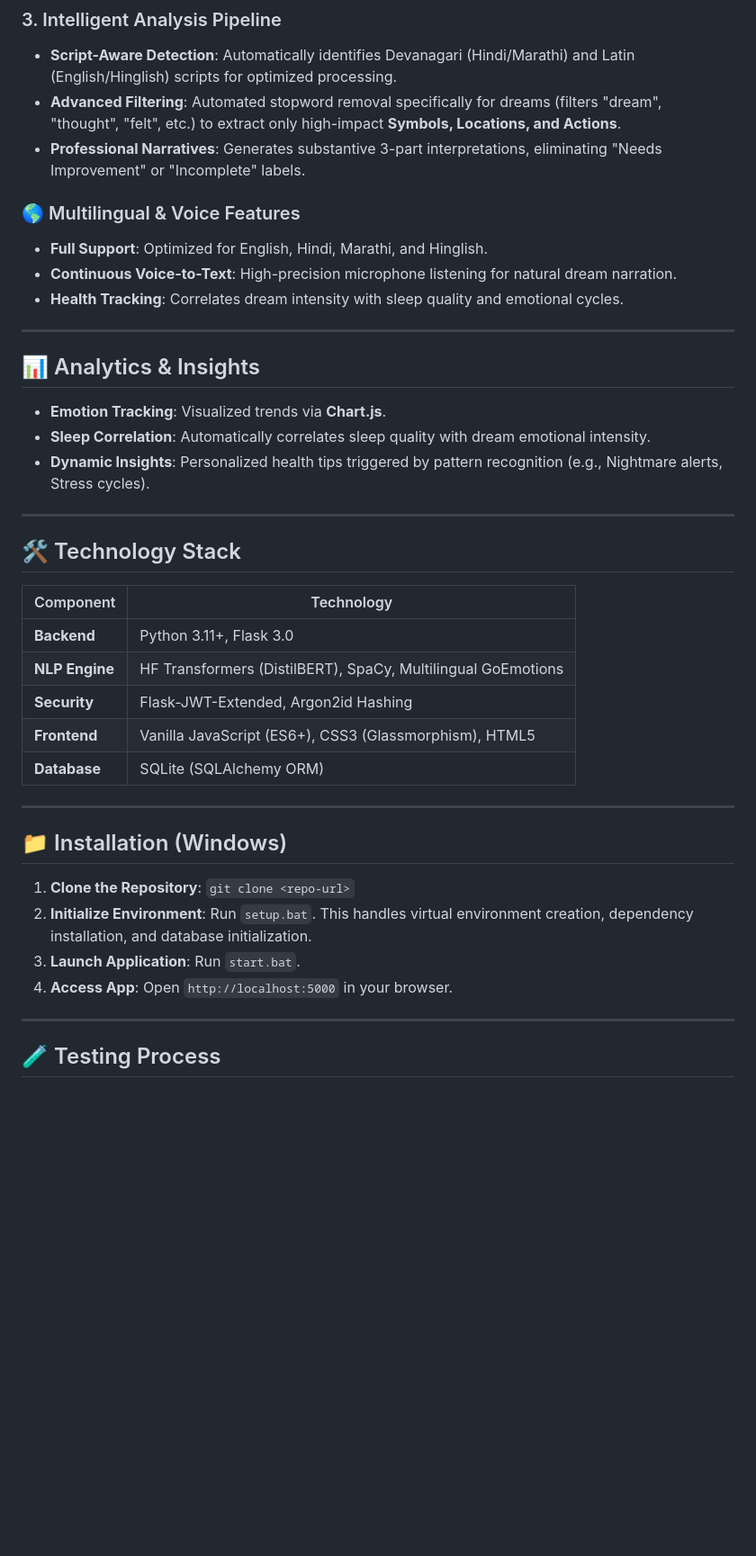
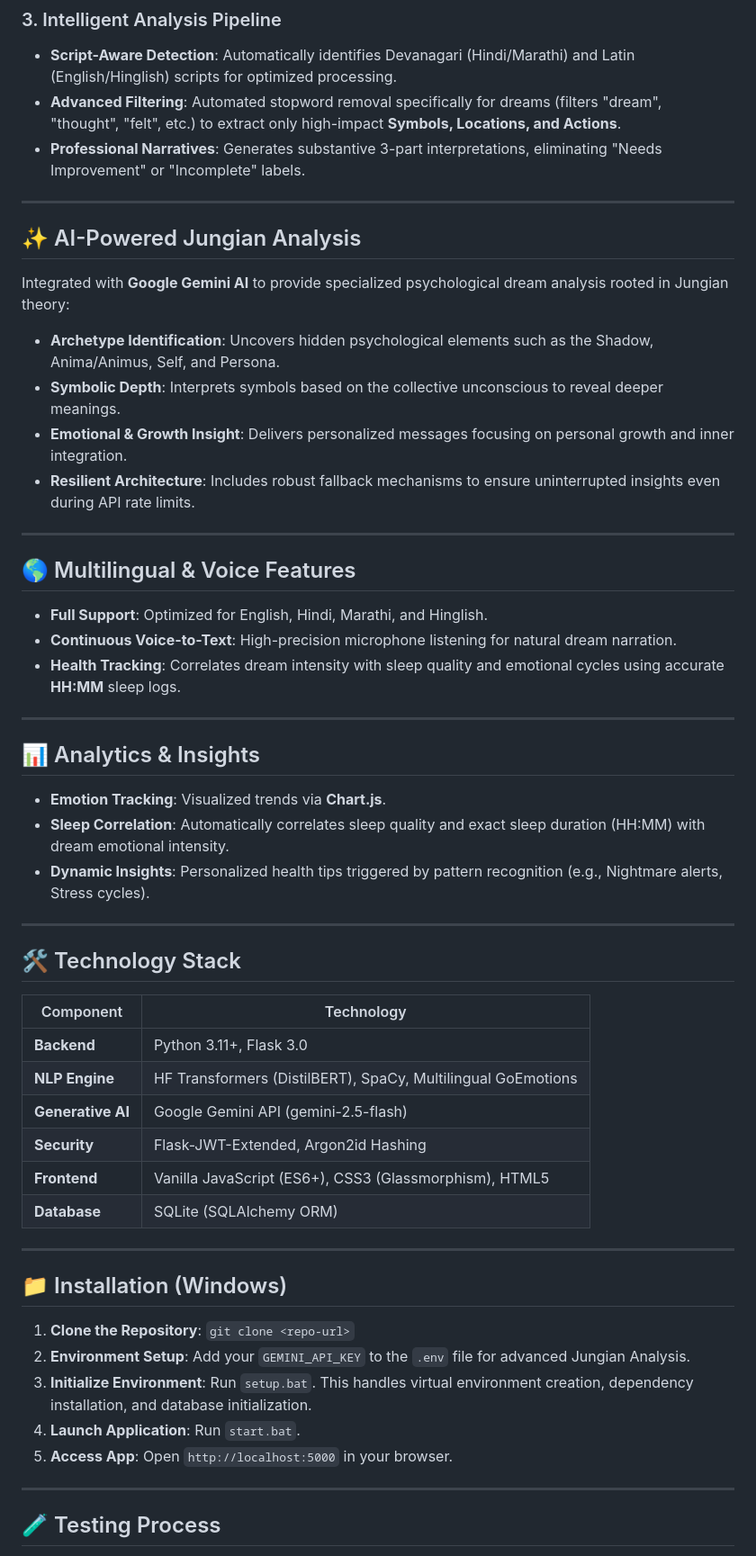
Before and after one commit to adhirajkorde/Dream-Decoder-AI-Based-Sleep-Pattern-Dream-Emotion-Analyzer, a Markdown page: README.md, the part around one of its changes. Shown at 90% size. Rendered like a GitHub page; blank space fills up the shorter version.

Commit message:
feat: integrate Google Gemini AI for Jungian analysis and add precise sleep duration tracking to README

```diff
--- a/README.md
+++ b/README.md
@@ -23,16 +23,28 @@ A robust "Voting" logic layer synchronizes transformer model outputs with symbol
 - **Advanced Filtering**: Automated stopword removal specifically for dreams (filters "dream", "thought", "felt", etc.) to extract only high-impact **Symbols, Locations, and Actions**.
 - **Professional Narratives**: Generates substantive 3-part interpretations, eliminating "Needs Improvement" or "Incomplete" labels.
 
-### 🌎 Multilingual & Voice Features
+---
+
+## ✨ AI-Powered Jungian Analysis
+
+Integrated with **Google Gemini AI** to provide specialized psychological dream analysis rooted in Jungian theory:
+- **Archetype Identification**: Uncovers hidden psychological elements such as the Shadow, Anima/Animus, Self, and Persona.
+- **Symbolic Depth**: Interprets symbols based on the collective unconscious to reveal deeper meanings.
+- **Emotional & Growth Insight**: Delivers personalized messages focusing on personal growth and inner integration.
+- **Resilient Architecture**: Includes robust fallback mechanisms to ensure uninterrupted insights even during API rate limits.
+
+---
+
+## 🌎 Multilingual & Voice Features
 - **Full Support**: Optimized for English, Hindi, Marathi, and Hinglish.
 - **Continuous Voice-to-Text**: High-precision microphone listening for natural dream narration.
-- **Health Tracking**: Correlates dream intensity with sleep quality and emotional cycles.
+- **Health Tracking**: Correlates dream intensity with sleep quality and emotional cycles using accurate **HH:MM** sleep logs.
 
 ---
 
 ## 📊 Analytics & Insights
 - **Emotion Tracking**: Visualized trends via **Chart.js**.
-- **Sleep Correlation**: Automatically correlates sleep quality with dream emotional intensity.
+- **Sleep Correlation**: Automatically correlates sleep quality and exact sleep duration (HH:MM) with dream emotional intensity.
 - **Dynamic Insights**: Personalized health tips triggered by pattern recognition (e.g., Nightmare alerts, Stress cycles).
 
 ---
@@ -43,6 +55,7 @@ A robust "Voting" logic layer synchronizes transformer model outputs with symbol
 |-----------|------------|
 | **Backend** | Python 3.11+, Flask 3.0 |
 | **NLP Engine** | HF Transformers (DistilBERT), SpaCy, Multilingual GoEmotions |
+| **Generative AI** | Google Gemini API (gemini-2.5-flash) |
 | **Security** | Flask-JWT-Extended, Argon2id Hashing |
 | **Frontend** | Vanilla JavaScript (ES6+), CSS3 (Glassmorphism), HTML5 |
 | **Database** | SQLite (SQLAlchemy ORM) |
@@ -51,10 +64,11 @@ A robust "Voting" logic layer synchronizes transformer model outputs with symbol
 
 ## 📁 Installation (Windows)
 
-1.  **Clone the Repository**: `git clone <repo-url>`
-2.  **Initialize Environment**: Run `setup.bat`. This handles virtual environment creation, dependency installation, and database initialization.
-3.  **Launch Application**: Run `start.bat`.
-4.  **Access App**: Open `http://localhost:5000` in your browser.
+1. **Clone the Repository**: `git clone <repo-url>`
+2. **Environment Setup**: Add your `GEMINI_API_KEY` to the `.env` file for advanced Jungian Analysis.
+3. **Initialize Environment**: Run `setup.bat`. This handles virtual environment creation, dependency installation, and database initialization.
+4. **Launch Application**: Run `start.bat`.
+5. **Access App**: Open `http://localhost:5000` in your browser.
 
 ---
 
```
Also changed, not shown: other parts of README.md (+5 -3 lines).
